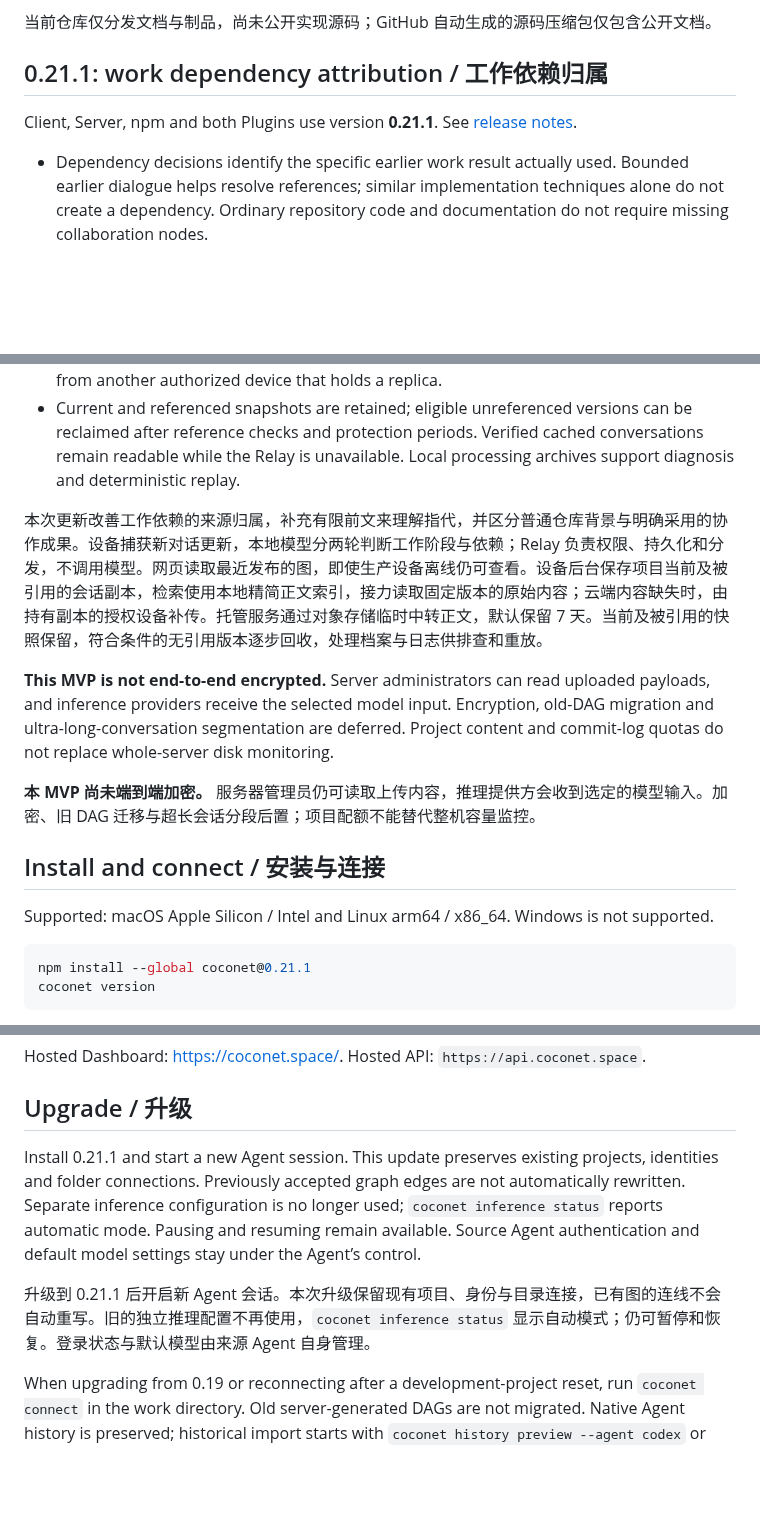
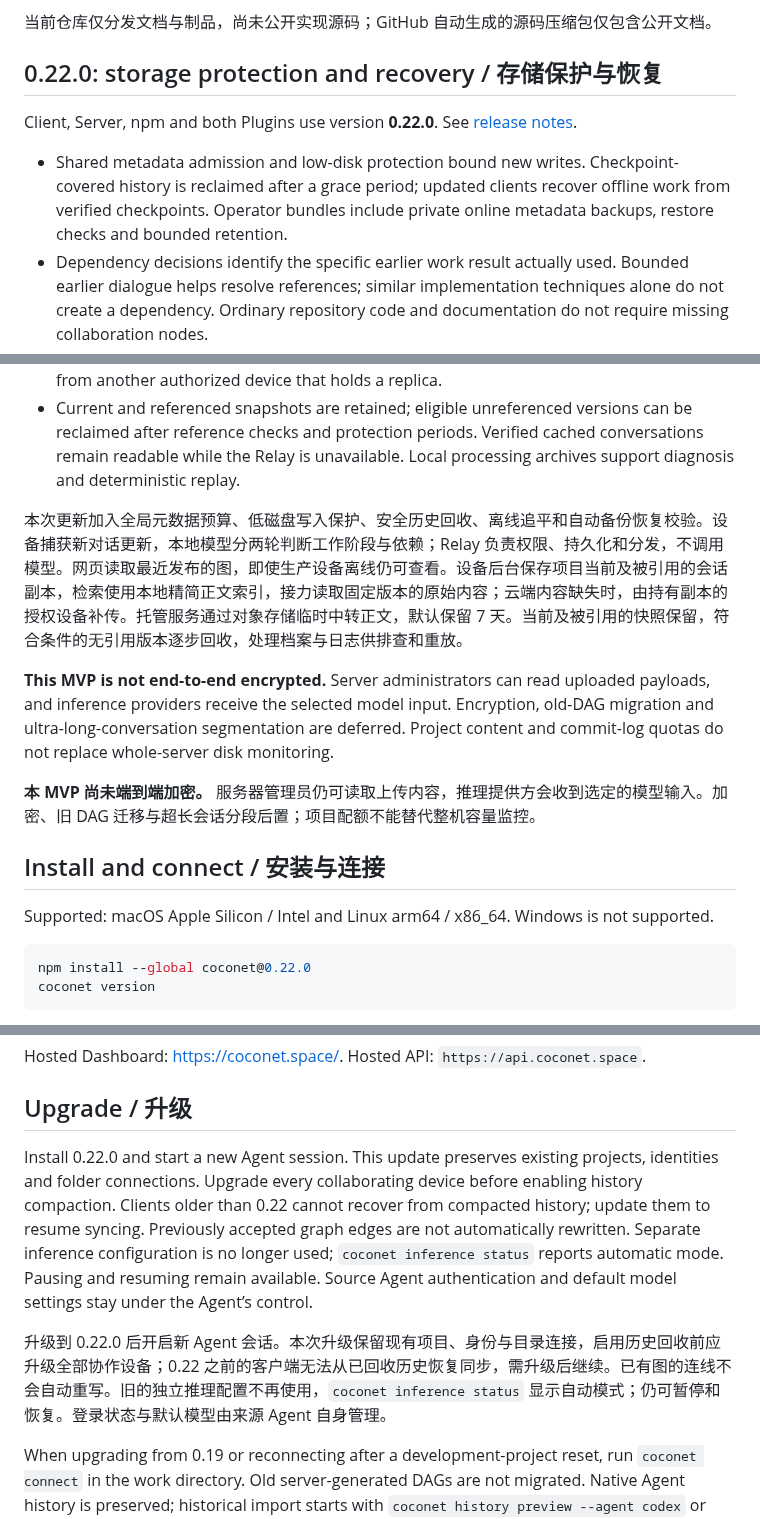
Before and after one commit to xfey/coconet, a Markdown page: README.md, 3 parts joined by grey strips. Drawn GitHub-style; blank space fills up the shorter version.

Commit message:
docs: release Coconet 0.22.0 storage protection and recovery

````diff
--- a/README.md
+++ b/README.md
@@ -8,10 +8,11 @@ This repository distributes release documentation and binaries. Implementation s
 
 当前仓库仅分发文档与制品，尚未公开实现源码；GitHub 自动生成的源码压缩包仅包含公开文档。
 
-## 0.21.1: work dependency attribution / 工作依赖归属
+## 0.22.0: storage protection and recovery / 存储保护与恢复
 
-Client, Server, npm and both Plugins use version **0.21.1**. See [release notes](RELEASE_NOTES_v0.21.1.md).
+Client, Server, npm and both Plugins use version **0.22.0**. See [release notes](RELEASE_NOTES_v0.22.0.md).
 
+- Shared metadata admission and low-disk protection bound new writes. Checkpoint-covered history is reclaimed after a grace period; updated clients recover offline work from verified checkpoints. Operator bundles include private online metadata backups, restore checks and bounded retention.
 - Dependency decisions identify the specific earlier work result actually used. Bounded earlier dialogue helps resolve references; similar implementation techniques alone do not create a dependency. Ordinary repository code and documentation do not require missing collaboration nodes.
 - Your device captures new conversation updates and runs two local model stages: work-stage decisions, then dependency decisions. Codex conversations use the source installation’s app-server; Claude conversations use its print mode. Both inherit the Agent’s login and default model, with no separate inference setup or call quota.
 - The Relay handles accounts, project permissions, ordered commits, published graph checkpoints and temporary transfer coordination. Hosted Session content transfers directly through object storage, with a default 7-day window. The Relay does not run models.
@@ -19,7 +20,7 @@ Client, Server, npm and both Plugins use version **0.21.1**. See [release notes]
 - Connected devices automatically retain the project’s current and referenced Session content. Search uses the local compact user/assistant text index, while selected original Sessions remain available for same-Agent continuation. Missing content can be requested from another authorized device that holds a replica.
 - Current and referenced snapshots are retained; eligible unreferenced versions can be reclaimed after reference checks and protection periods. Verified cached conversations remain readable while the Relay is unavailable. Local processing archives support diagnosis and deterministic replay.
 
-本次更新改善工作依赖的来源归属，补充有限前文来理解指代，并区分普通仓库背景与明确采用的协作成果。设备捕获新对话更新，本地模型分两轮判断工作阶段与依赖；Relay 负责权限、持久化和分发，不调用模型。网页读取最近发布的图，即使生产设备离线仍可查看。设备后台保存项目当前及被引用的会话副本，检索使用本地精简正文索引，接力读取固定版本的原始内容；云端内容缺失时，由持有副本的授权设备补传。托管服务通过对象存储临时中转正文，默认保留 7 天。当前及被引用的快照保留，符合条件的无引用版本逐步回收，处理档案与日志供排查和重放。
+本次更新加入全局元数据预算、低磁盘写入保护、安全历史回收、离线追平和自动备份恢复校验。设备捕获新对话更新，本地模型分两轮判断工作阶段与依赖；Relay 负责权限、持久化和分发，不调用模型。网页读取最近发布的图，即使生产设备离线仍可查看。设备后台保存项目当前及被引用的会话副本，检索使用本地精简正文索引，接力读取固定版本的原始内容；云端内容缺失时，由持有副本的授权设备补传。托管服务通过对象存储临时中转正文，默认保留 7 天。当前及被引用的快照保留，符合条件的无引用版本逐步回收，处理档案与日志供排查和重放。
 
 **This MVP is not end-to-end encrypted.** Server administrators can read uploaded payloads, and inference providers receive the selected model input. Encryption, old-DAG migration and ultra-long-conversation segmentation are deferred. Project content and commit-log quotas do not replace whole-server disk monitoring.
 
@@ -30,7 +31,7 @@ Client, Server, npm and both Plugins use version **0.21.1**. See [release notes]
 Supported: macOS Apple Silicon / Intel and Linux arm64 / x86_64. Windows is not supported.
 
 ```sh
-npm install --global coconet@0.21.1
+npm install --global coconet@0.22.0
 coconet version
 ```
 
@@ -65,9 +66,9 @@ Hosted Dashboard: <https://coconet.space/>. Hosted API: `https://api.coconet.spa
 
 ## Upgrade / 升级
 
-Install 0.21.1 and start a new Agent session. This update preserves existing projects, identities and folder connections. Previously accepted graph edges are not automatically rewritten. Separate inference configuration is no longer used; `coconet inference status` reports automatic mode. Pausing and resuming remain available. Source Agent authentication and default model settings stay under the Agent’s control.
+Install 0.22.0 and start a new Agent session. This update preserves existing projects, identities and folder connections. Upgrade every collaborating device before enabling history compaction. Clients older than 0.22 cannot recover from compacted history; update them to resume syncing. Previously accepted graph edges are not automatically rewritten. Separate inference configuration is no longer used; `coconet inference status` reports automatic mode. Pausing and resuming remain available. Source Agent authentication and default model settings stay under the Agent’s control.
 
-升级到 0.21.1 后开启新 Agent 会话。本次升级保留现有项目、身份与目录连接，已有图的连线不会自动重写。旧的独立推理配置不再使用，`coconet inference status` 显示自动模式；仍可暂停和恢复。登录状态与默认模型由来源 Agent 自身管理。
+升级到 0.22.0 后开启新 Agent 会话。本次升级保留现有项目、身份与目录连接，启用历史回收前应升级全部协作设备；0.22 之前的客户端无法从已回收历史恢复同步，需升级后继续。已有图的连线不会自动重写。旧的独立推理配置不再使用，`coconet inference status` 显示自动模式；仍可暂停和恢复。登录状态与默认模型由来源 Agent 自身管理。
 
 When upgrading from 0.19 or reconnecting after a development-project reset, run `coconet connect` in the work directory. Old server-generated DAGs are not migrated. Native Agent history is preserved; historical import starts with `coconet history preview --agent codex` or `claude`, then an explicit selection.
 
````
Also changed, not shown: other parts of README.md (+2 -2 lines), RELEASE_NOTES_v0.22.0.md (added, +17 -0 lines).
